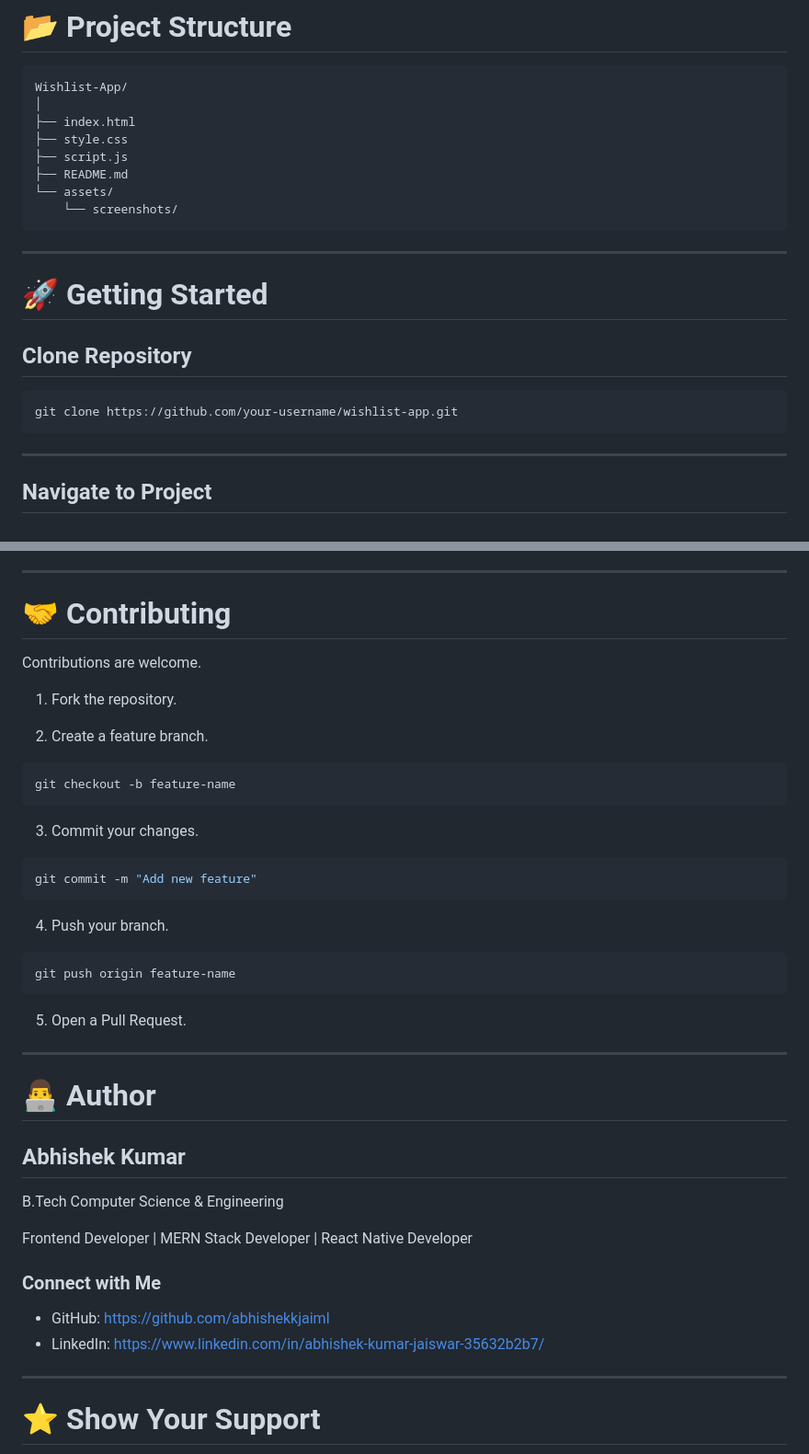
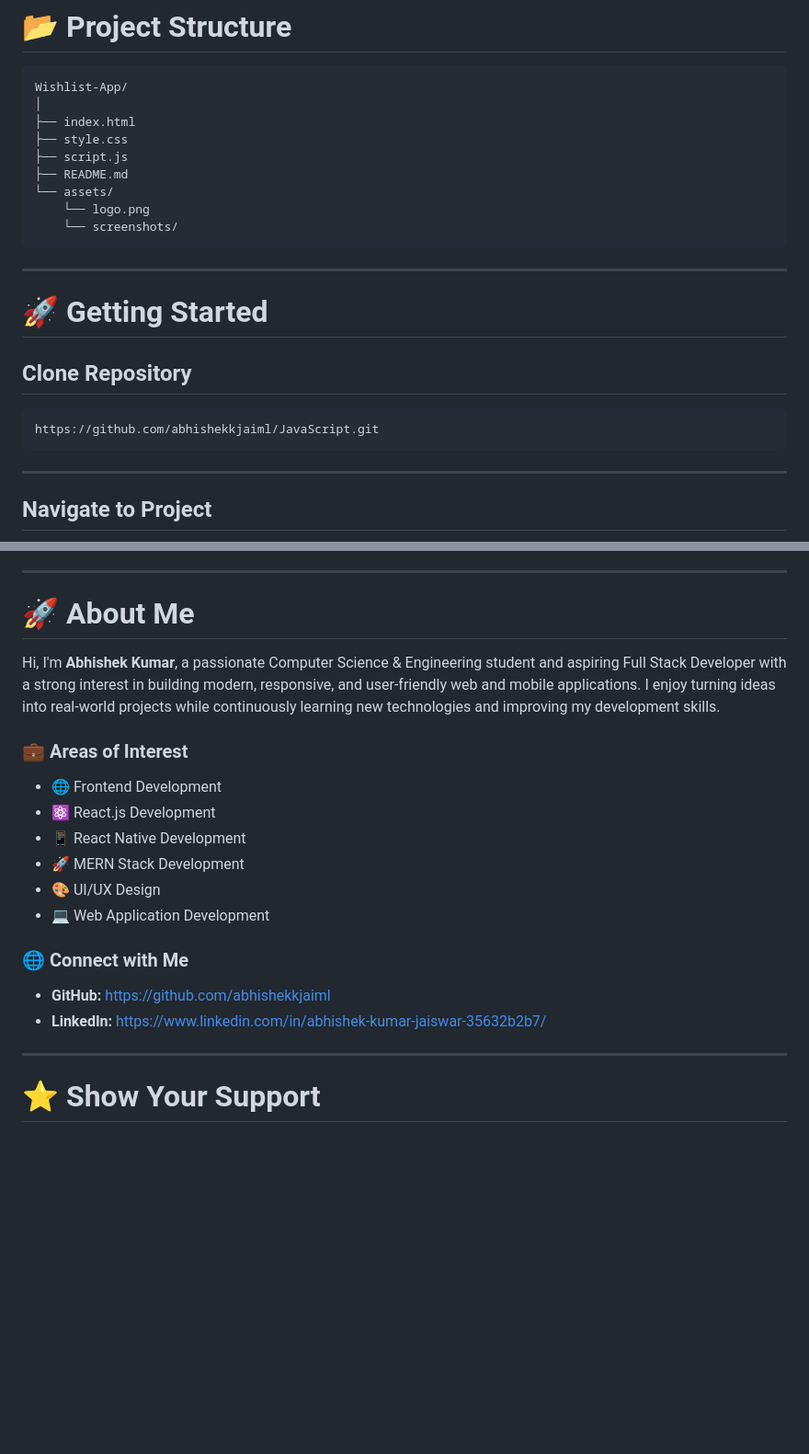
Before and after one commit to abhishekkjaiml/JavaScript, a Markdown page: Wishlist App/README.md, 2 parts joined by grey strips. Shown at 92% size. Rendered like a GitHub page; blank space fills up the shorter version.

Commit message:
Revise README with new content and links
Updated README.md to include logo image, change repository URL, and add personal introduction.

````diff
--- a/Wishlist App/README.md
+++ b/Wishlist App/README.md
@@ -67,6 +67,7 @@ Wishlist-App/
 ├── script.js
 ├── README.md
 └── assets/
+    └── logo.png
     └── screenshots/
 ```
 
@@ -77,7 +78,7 @@ Wishlist-App/
 ## Clone Repository
 
 ```bash
-git clone https://github.com/your-username/wishlist-app.git
+https://github.com/abhishekkjaiml/JavaScript.git
 ```
 
 ---
@@ -170,47 +171,23 @@ Through this project, I learned:
 
 ---
 
-# 🤝 Contributing
+# 🚀 About Me
 
-Contributions are welcome.
+Hi, I'm **Abhishek Kumar**, a passionate Computer Science & Engineering student and aspiring Full Stack Developer with a strong interest in building modern, responsive, and user-friendly web and mobile applications. I enjoy turning ideas into real-world projects while continuously learning new technologies and improving my development skills.
 
-1. Fork the repository.
+### 💼 Areas of Interest
 
-2. Create a feature branch.
+- 🌐 Frontend Development
+- ⚛️ React.js Development
+- 📱 React Native Development
+- 🚀 MERN Stack Development
+- 🎨 UI/UX Design
+- 💻 Web Application Development
 
-```bash
-git checkout -b feature-name
-```
+### 🌐 Connect with Me
 
-3. Commit your changes.
-
-```bash
-git commit -m "Add new feature"
-```
-
-4. Push your branch.
-
-```bash
-git push origin feature-name
-```
-
-5. Open a Pull Request.
-
----
-
-# 👨‍💻 Author
-
-## Abhishek Kumar
-
-B.Tech Computer Science & Engineering
-
-Frontend Developer | MERN Stack Developer | React Native Developer
-
-### Connect with Me
-
-- GitHub: https://github.com/abhishekkjaiml
-- LinkedIn: https://www.linkedin.com/in/abhishek-kumar-jaiswar-35632b2b7/
-
+- **GitHub:** https://github.com/abhishekkjaiml
+- **LinkedIn:** https://www.linkedin.com/in/abhishek-kumar-jaiswar-35632b2b7/
 ---
 
 # ⭐ Show Your Support
````
